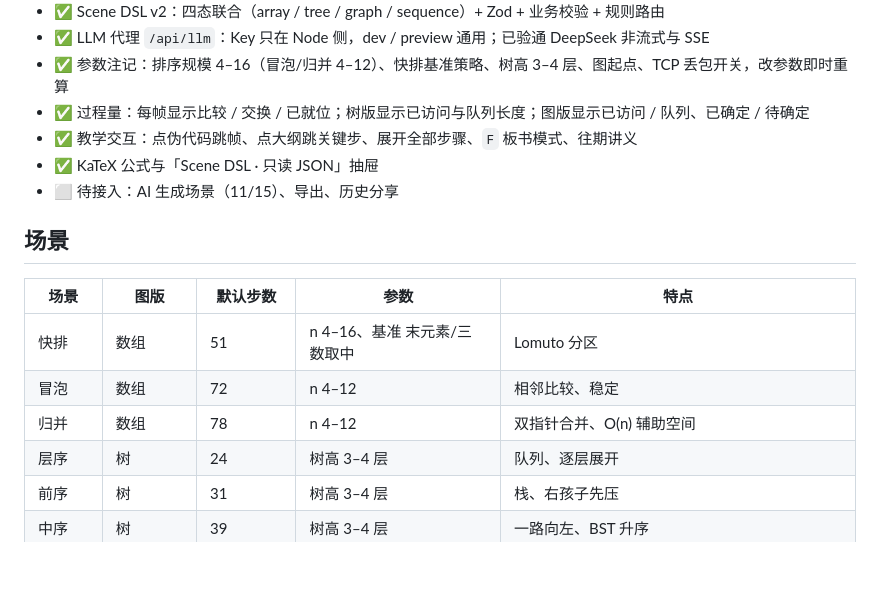
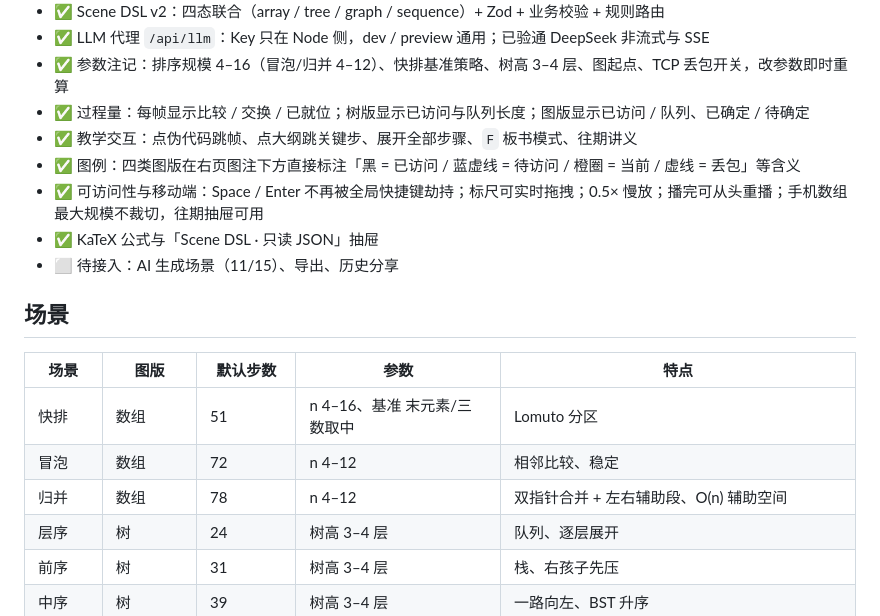
Before and after one commit to Hyas-spec/AlgoViz-Studio, a Markdown page: README.md, the part around one of its changes. GitHub-like rendering; blank space fills up the shorter version.

```diff
--- a/README.md
+++ b/README.md
@@ -19,6 +19,8 @@
 - ✅ 参数注记：排序规模 4–16（冒泡/归并 4–12）、快排基准策略、树高 3–4 层、图起点、TCP 丢包开关，改参数即时重算
 - ✅ 过程量：每帧显示比较 / 交换 / 已就位；树版显示已访问与队列长度；图版显示已访问 / 队列、已确定 / 待确定
 - ✅ 教学交互：点伪代码跳帧、点大纲跳关键步、展开全部步骤、`F` 板书模式、往期讲义
+- ✅ 图例：四类图版在右页图注下方直接标注「黑 = 已访问 / 蓝虚线 = 待访问 / 橙圈 = 当前 / 虚线 = 丢包」等含义
+- ✅ 可访问性与移动端：Space / Enter 不再被全局快捷键劫持；标尺可实时拖拽；0.5× 慢放；播完可从头重播；手机数组最大规模不裁切，往期抽屉可用
 - ✅ KaTeX 公式与「Scene DSL · 只读 JSON」抽屉
 - ⬜ 待接入：AI 生成场景（11/15）、导出、历史分享
 
@@ -28,7 +30,7 @@
 |---|---|---|---|---|
 | 快排 | 数组 | 51 | n 4–16、基准 末元素/三数取中 | Lomuto 分区 |
 | 冒泡 | 数组 | 72 | n 4–12 | 相邻比较、稳定 |
-| 归并 | 数组 | 78 | n 4–12 | 双指针合并、O(n) 辅助空间 |
+| 归并 | 数组 | 78 | n 4–12 | 双指针合并 + 左右辅助段、O(n) 辅助空间 |
 | 层序 | 树 | 24 | 树高 3–4 层 | 队列、逐层展开 |
 | 前序 | 树 | 31 | 树高 3–4 层 | 栈、右孩子先压 |
 | 中序 | 树 | 39 | 树高 3–4 层 | 一路向左、BST 升序 |
```
Also changed, not shown: other parts of README.md (+4 -3 lines), docs/00-操作流程.md (+2 -2 lines), docs/01-项目设计书.md (+9 -5 lines), mockups/v5-dijkstra.png, mockups/v5-handshake.png.
